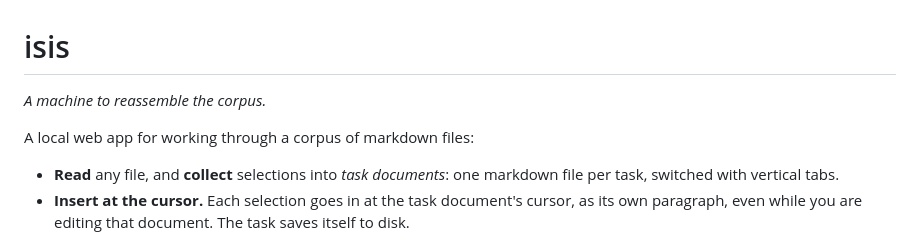
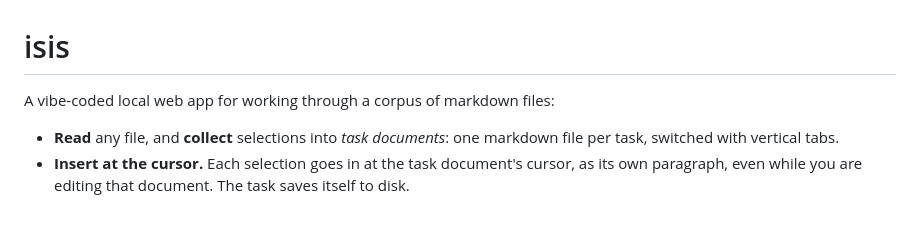
Before and after one commit to barancimen/isis, a Markdown page: README.md, the part around the change. GitHub-like rendering; blank space fills up the shorter version.

Commit message:
Trim the README opening and remove ideas.md

```diff
--- a/README.md
+++ b/README.md
@@ -1,8 +1,6 @@
 # isis
 
-*A machine to reassemble the corpus.*
-
-A local web app for working through a corpus of markdown files:
+A vibe-coded local web app for working through a corpus of markdown files:
 
 - **Read** any file, and **collect** selections into *task documents*: one markdown file per task, switched with vertical tabs.
 - **Insert at the cursor.** Each selection goes in at the task document's cursor, as its own paragraph, even while you are editing that document. The task saves itself to disk.
```
Also changed, not shown: ideas.md (deleted, +0 -1 lines).
